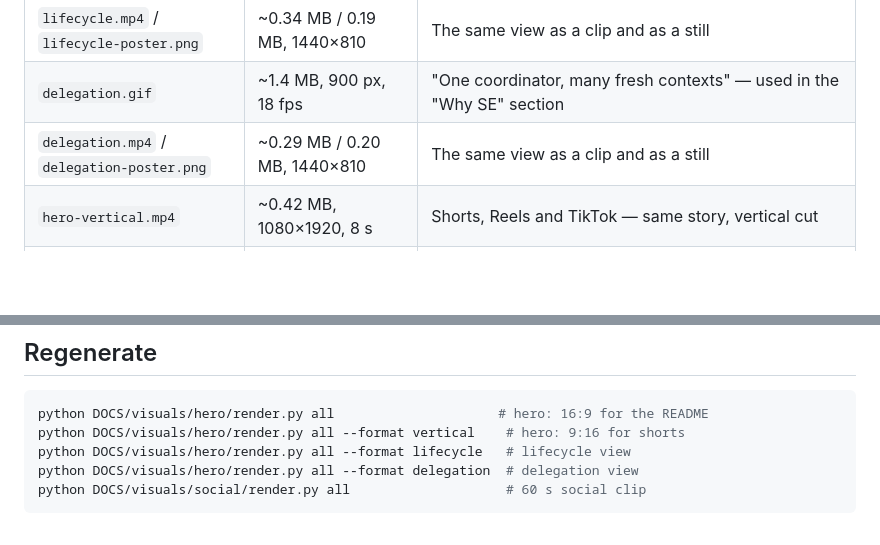
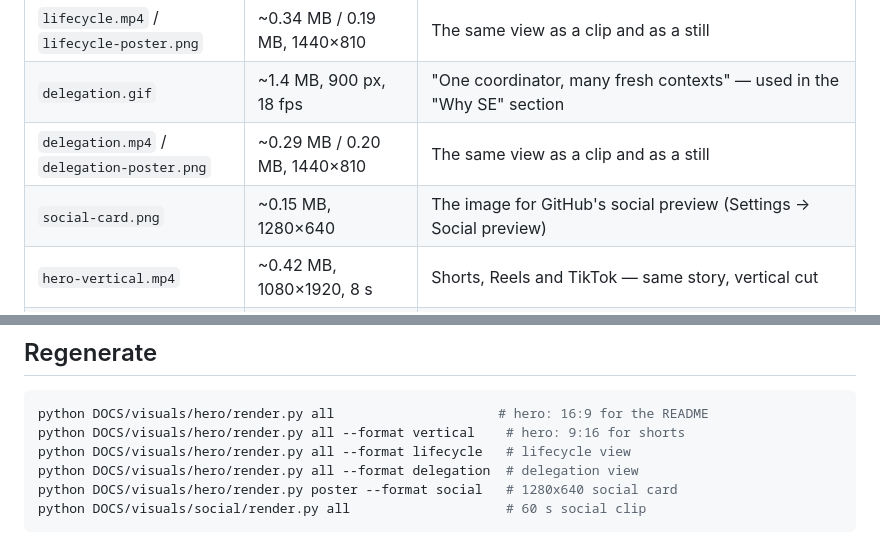
Before and after one commit to SHEMASOFT/SYSTEM-ENGINEERING, a Markdown page: DOCS/assets/README.md, 2 parts joined by grey strips. Drawn GitHub-style; blank space fills up the shorter version.

Commit message:
feat(assets): add a dedicated 1280x640 social card
The social preview is the card GitHub renders when the link is shared, and it is
shown at roughly 500 px wide. `hero-poster.png` is 1440x810 and full of cards
with small text, so at that size its titles fall to ~10 px — the exact problem
the README hero was fixed for.

`social-card.png` is built for that size: kicker, a 62 px headline, one line of
copy, `se doctor PASS` and the URL, on the same gradient. Nothing else.

Generated by `render.py poster --format social` from `scene-social.html`, so it
follows the identity instead of being a hand-made export.

````diff
--- a/DOCS/assets/README.md
+++ b/DOCS/assets/README.md
@@ -12,6 +12,7 @@ preview. Everything here is **generated**, never edited by hand.
 | `lifecycle.mp4` / `lifecycle-poster.png` | ~0.34 MB / 0.19 MB, 1440×810 | The same view as a clip and as a still |
 | `delegation.gif` | ~1.4 MB, 900 px, 18 fps | "One coordinator, many fresh contexts" — used in the "Why SE" section |
 | `delegation.mp4` / `delegation-poster.png` | ~0.29 MB / 0.20 MB, 1440×810 | The same view as a clip and as a still |
+| `social-card.png` | ~0.15 MB, 1280×640 | The image for GitHub's social preview (Settings → Social preview) |
 | `hero-vertical.mp4` | ~0.42 MB, 1080×1920, 8 s | Shorts, Reels and TikTok — same story, vertical cut |
 | `hero-vertical-poster.png` | ~0.25 MB, 1080×1920 | Cover image for the vertical platforms |
 | `social-60s.mp4` | ~1.95 MB, 1080×1920, 60 s | The full social clip: problem → coordinator → gates → memory → ODD/SDD/RDD → real `se doctor` → call to action |
@@ -24,6 +25,7 @@ python DOCS/visuals/hero/render.py all                     # hero: 16:9 for the
 python DOCS/visuals/hero/render.py all --format vertical    # hero: 9:16 for shorts
 python DOCS/visuals/hero/render.py all --format lifecycle   # lifecycle view
 python DOCS/visuals/hero/render.py all --format delegation  # delegation view
+python DOCS/visuals/hero/render.py poster --format social   # 1280x640 social card
 python DOCS/visuals/social/render.py all                    # 60 s social clip
 ```
 
````
Also changed, not shown: DOCS/assets/social-card.png (added), 2 other files.
